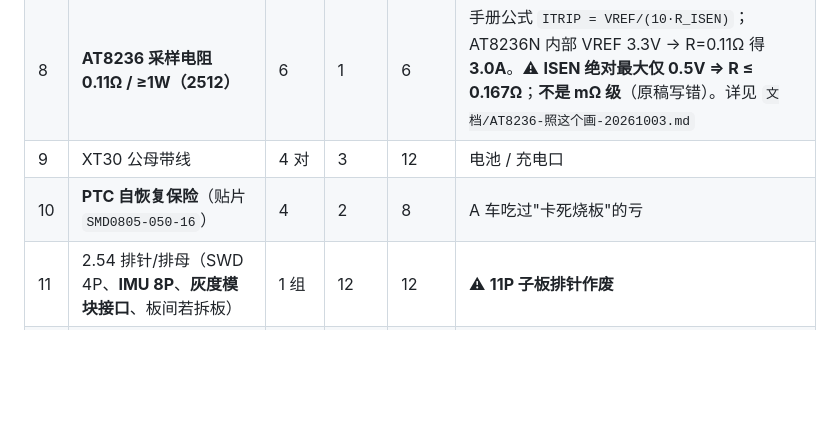
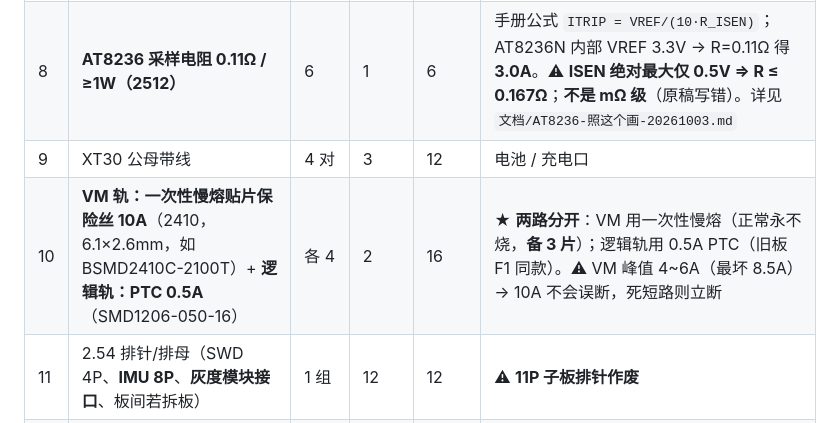
Before and after one commit to xigua862/SMARTCAR2, a Markdown page: 文档/购物车清单-B车C8T6-20261002.md, the part around the change. Drawn GitHub-style; blank space fills up the shorter version.

```diff
--- a/文档/购物车清单-B车C8T6-20261002.md
+++ b/文档/购物车清单-B车C8T6-20261002.md
@@ -50,7 +50,7 @@
 | 7 | 磁珠 600Ω@100MHz（0805） | 10 | 0.3 | 3 | 单点地、电机 OUT 端 |
 | 8 | **AT8236 采样电阻 0.11Ω / ≥1W（2512）** | 6 | 1 | 6 | 手册公式 `ITRIP = VREF/(10·R_ISEN)`；AT8236N 内部 VREF 3.3V → R=0.11Ω 得 **3.0A**。⚠ **ISEN 绝对最大仅 0.5V ⇒ R ≤ 0.167Ω**；**不是 mΩ 级**（原稿写错）。详见 `文档/AT8236-照这个画-20261003.md` |
 | 9 | XT30 公母带线 | 4 对 | 3 | 12 | 电池 / 充电口 |
-| 10 | **PTC 自恢复保险**（贴片 `SMD0805-050-16`） | 4 | 2 | 8 | A 车吃过"卡死烧板"的亏 |
+| 10 | **VM 轨：一次性慢熔贴片保险丝 10A**（2410，6.1×2.6mm，如 BSMD2410C-2100T）+ **逻辑轨：PTC 0.5A**（SMD1206-050-16） | 各 4 | 2 | 16 | ★ **两路分开**：VM 用一次性慢熔（正常永不烧，**备 3 片**）；逻辑轨用 0.5A PTC（旧板 F1 同款）。⚠ VM 峰值 4~6A（最坏 8.5A）→ 10A 不会误断，死短路则立断 |
 | 11 | 2.54 排针/排母（SWD 4P、**IMU 8P**、**灰度模块接口**、板间若拆板） | 1 组 | 12 | 12 | ⚠ **11P 子板排针作废** |
 | 12 | 蜂鸣器（有源 3.3V）+ S8050 | 4 | 1.5 | 6 | 上电自检发声 |
 | 13 | 轻触键 6×6 | 8 | 0.3 | 2 | |
```
Also changed, not shown: 文档/框架定稿-B车C8T6-20261002.md (+4 -3 lines).
